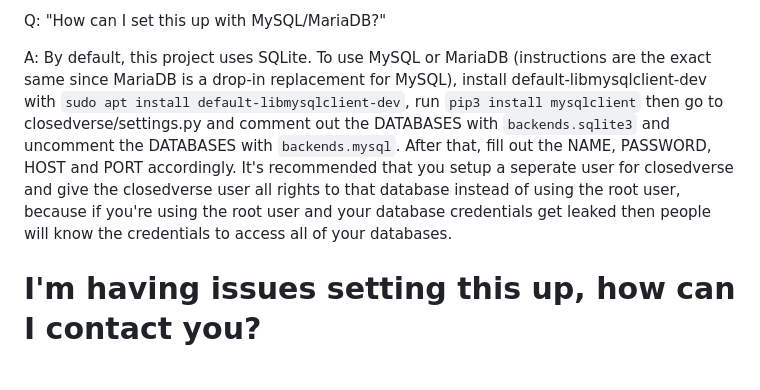
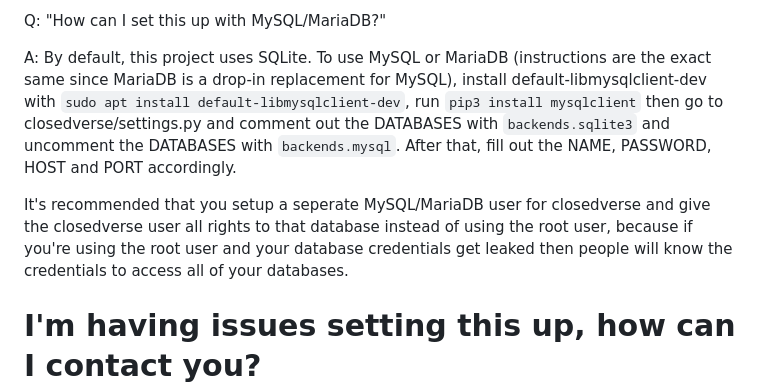
Before and after one commit to Mistake35/Cedar-Django, a Markdown page: README.md, the part around the change. Rendered like a GitHub page; blank space fills up the shorter version.

Commit message:
I'm so good at this

```diff
--- a/README.md
+++ b/README.md
@@ -216,7 +216,9 @@ A: Go to closedverse_main/templates/closedverse_main, then find what page you wa
 
 Q: "How can I set this up with MySQL/MariaDB?"
 
-A: By default, this project uses SQLite. To use MySQL or MariaDB (instructions are the exact same since MariaDB is a drop-in replacement for MySQL), install default-libmysqlclient-dev with `sudo apt install default-libmysqlclient-dev`, run `pip3 install mysqlclient` then go to closedverse/settings.py and comment out the DATABASES with `backends.sqlite3` and uncomment the DATABASES with `backends.mysql`. After that, fill out the NAME, PASSWORD, HOST and PORT accordingly. It's recommended that you setup a seperate user for closedverse and give the closedverse user all rights to that database instead of using the root user, because if you're using the root user and your database credentials get leaked then people will know the credentials to access all of your databases.
+A: By default, this project uses SQLite. To use MySQL or MariaDB (instructions are the exact same since MariaDB is a drop-in replacement for MySQL), install default-libmysqlclient-dev with `sudo apt install default-libmysqlclient-dev`, run `pip3 install mysqlclient` then go to closedverse/settings.py and comment out the DATABASES with `backends.sqlite3` and uncomment the DATABASES with `backends.mysql`. After that, fill out the NAME, PASSWORD, HOST and PORT accordingly.
+
+It's recommended that you setup a seperate MySQL/MariaDB user for closedverse and give the closedverse user all rights to that database instead of using the root user, because if you're using the root user and your database credentials get leaked then people will know the credentials to access all of your databases.
 
 # I'm having issues setting this up, how can I contact you?
 **If your problem is with a website that is using Cedar-Django, then contact the owner, a moderator or administrator of that website. This repository is unrelated to any Cedar-Django instances.**
```
